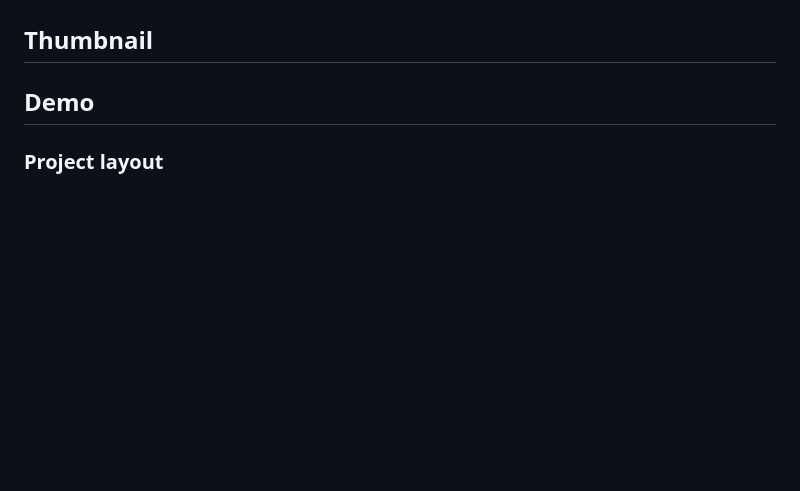
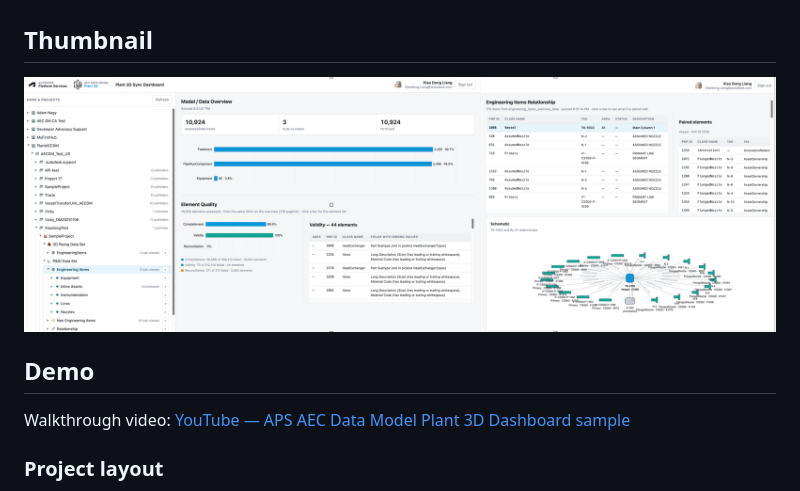
Before and after one commit to autodesk-platform-services/aps-aecdm-plant3d-dashboard-sample, a Markdown page: README.md, the part around the change. Rendered like a GitHub page; pictures changed too: thumbnail.png (added); blank space fills up the shorter version.

Commit message:
Document demo video and filter hubs to ACC/BIM360.
List only hubs with Data Management ids (b.*), add README thumbnail and YouTube walkthrough link.

Co-authored-by: Cursor <cursoragent@cursor.com>

```diff
--- a/README.md
+++ b/README.md
@@ -15,13 +15,11 @@ A Node.js web application builds statistic of engineering items and breakdown vi
 
 ## Thumbnail
 
-
-
+![thumbnail](thumbnail.png)
 
 ## Demo
 
-
-
+Walkthrough video: [YouTube — APS AEC Data Model Plant 3D Dashboard sample](https://youtu.be/hBeut19Qy0s)
 
 ### Project layout
 
```
Also changed, not shown: 1 other file.
